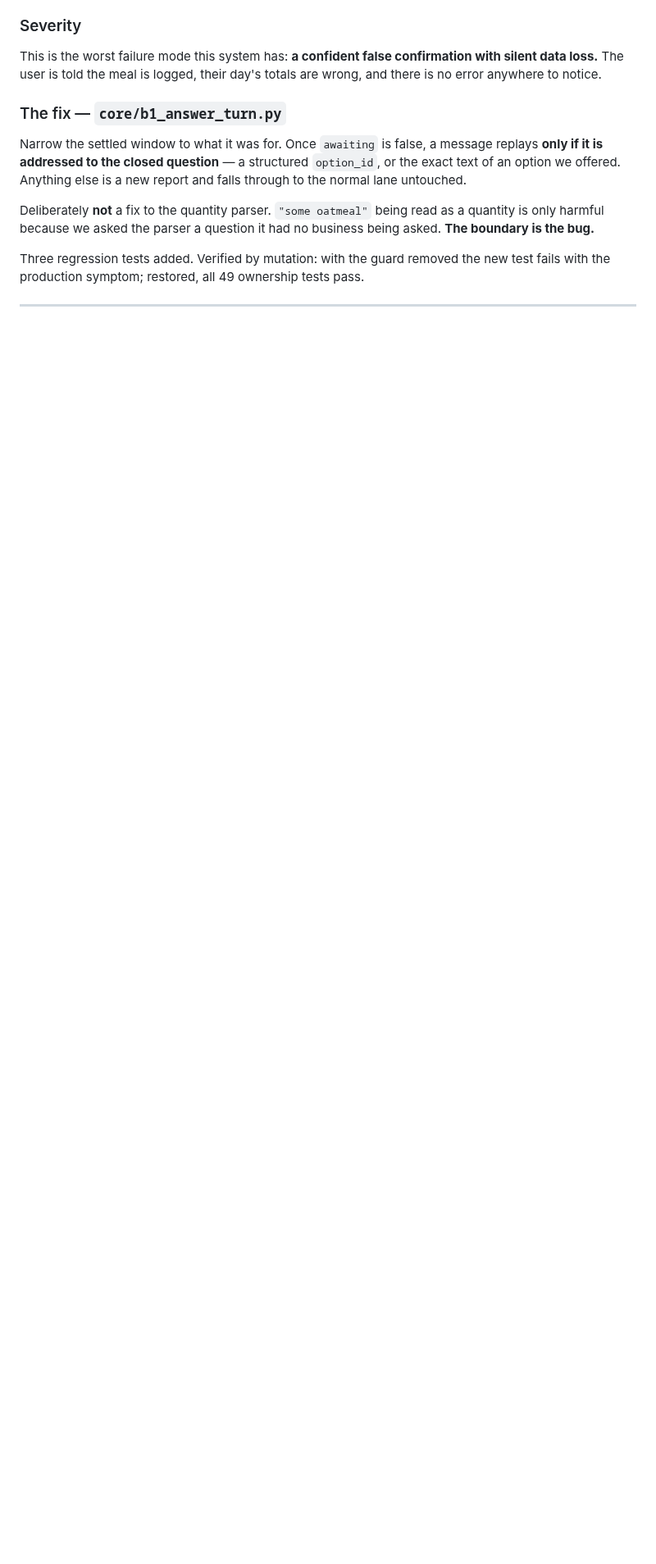
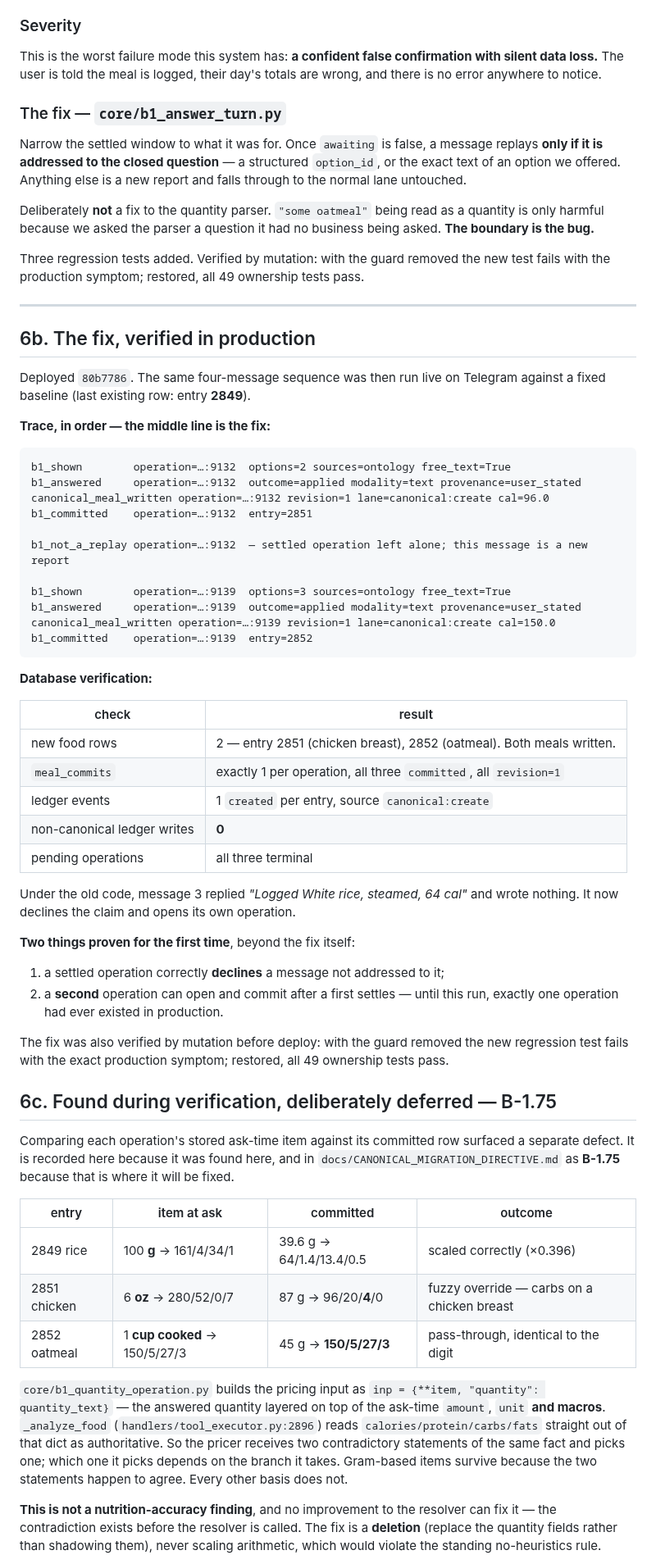
Before and after one commit to dvoskin/arnie, a Markdown page: docs/B1_PRODUCTION_LOG_0805.md, the part around one of its changes. Shown at 82% size. Rendered like a GitHub page; blank space fills up the shorter version.

````diff
--- a/docs/B1_PRODUCTION_LOG_0805.md
+++ b/docs/B1_PRODUCTION_LOG_0805.md
@@ -203,3 +208,74 @@ pass.
 
 ---
 
+## 6b. The fix, verified in production
+
+Deployed `80b7786`. The same four-message sequence was then run live on Telegram
+against a fixed baseline (last existing row: entry **2849**).
+
+**Trace, in order — the middle line is the fix:**
+
+```
+b1_shown        operation=…:9132  options=2 sources=ontology free_text=True
+b1_answered     operation=…:9132  outcome=applied modality=text provenance=user_stated
+canonical_meal_written operation=…:9132 revision=1 lane=canonical:create cal=96.0
+b1_committed    operation=…:9132  entry=2851
+
+b1_not_a_replay operation=…:9132  — settled operation left alone; this message is a new report
+
+b1_shown        operation=…:9139  options=3 sources=ontology free_text=True
+b1_answered     operation=…:9139  outcome=applied modality=text provenance=user_stated
+canonical_meal_written operation=…:9139 revision=1 lane=canonical:create cal=150.0
+b1_committed    operation=…:9139  entry=2852
+```
+
+**Database verification:**
+
+| check | result |
+|---|---|
+| new food rows | 2 — entry 2851 (chicken breast), 2852 (oatmeal). Both meals written. |
+| `meal_commits` | exactly 1 per operation, all three `committed`, all `revision=1` |
+| ledger events | 1 `created` per entry, source `canonical:create` |
+| non-canonical ledger writes | **0** |
+| pending operations | all three terminal |
+
+Under the old code, message 3 replied *"Logged White rice, steamed, 64 cal"* and
+wrote nothing. It now declines the claim and opens its own operation.
+
+**Two things proven for the first time**, beyond the fix itself:
+
+1. a settled operation correctly **declines** a message not addressed to it;
+2. a **second** operation can open and commit after a first settles — until this
+   run, exactly one operation had ever existed in production.
+
+The fix was also verified by mutation before deploy: with the guard removed the
+new regression test fails with the exact production symptom; restored, all 49
+ownership tests pass.
+
+## 6c. Found during verification, deliberately deferred — B-1.75
+
+Comparing each operation's stored ask-time item against its committed row
+surfaced a separate defect. It is recorded here because it was found here, and
+in `docs/CANONICAL_MIGRATION_DIRECTIVE.md` as **B-1.75** because that is where
+it will be fixed.
+
+| entry | item at ask | committed | outcome |
+|---|---|---|---|
+| 2849 rice | 100 **g** → 161/4/34/1 | 39.6 g → 64/1.4/13.4/0.5 | scaled correctly (×0.396) |
+| 2851 chicken | 6 **oz** → 280/52/0/7 | 87 g → 96/20/**4**/0 | fuzzy override — carbs on a chicken breast |
+| 2852 oatmeal | 1 **cup cooked** → 150/5/27/3 | 45 g → **150/5/27/3** | pass-through, identical to the digit |
+
+`core/b1_quantity_operation.py` builds the pricing input as
+`inp = {**item, "quantity": quantity_text}` — the answered quantity layered on
+top of the ask-time `amount`, `unit` **and macros**. `_analyze_food`
+(`handlers/tool_executor.py:2896`) reads `calories/protein/carbs/fats` straight
+out of that dict as authoritative. So the pricer receives two contradictory
+statements of the same fact and picks one; which one it picks depends on the
+branch it takes. Gram-based items survive because the two statements happen to
+agree. Every other basis does not.
+
+**This is not a nutrition-accuracy finding**, and no improvement to the resolver
+can fix it — the contradiction exists before the resolver is called. The fix is
+a **deletion** (replace the quantity fields rather than shadowing them), never
+scaling arithmetic, which would violate the standing no-heuristics rule.
+
````
Also changed, not shown: other parts of docs/B1_PRODUCTION_LOG_0805.md (+55 -20 lines).
